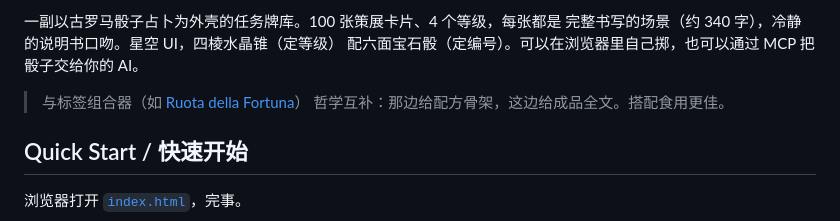
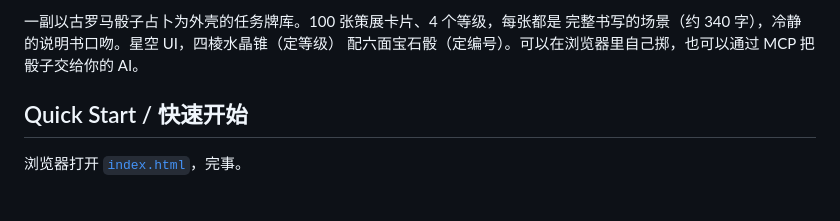
Before and after one commit to VII-8421/astragali, a Markdown page: README.md, the part around the change. Rendered like a GitHub page; blank space fills up the shorter version.

Commit message:
README: remove external deck reference
Co-Authored-By: Claude Fable 5 <noreply@anthropic.com>
Claude-Session: https://claude.ai/code/session_01QRypK8Pwruwf3SCYuruP2G

```diff
--- a/README.md
+++ b/README.md
@@ -14,9 +14,6 @@ browser, or hand the dice to your AI via MCP.
 一副以古罗马骰子占卜为外壳的任务牌库。100 张策展卡片、4 个等级，每张都是
 完整书写的场景（约 340 字），冷静的说明书口吻。星空 UI，四棱水晶锥（定等级）
 配六面宝石骰（定编号）。可以在浏览器里自己掷，也可以通过 MCP 把骰子交给你的 AI。
-
-> 与标签组合器（如 [Ruota della Fortuna](https://github.com/29-Cu/Ruota-della-Fortuna)）
-> 哲学互补：那边给配方骨架，这边给成品全文。搭配食用更佳。
 
 ## Quick Start / 快速开始
 
```
